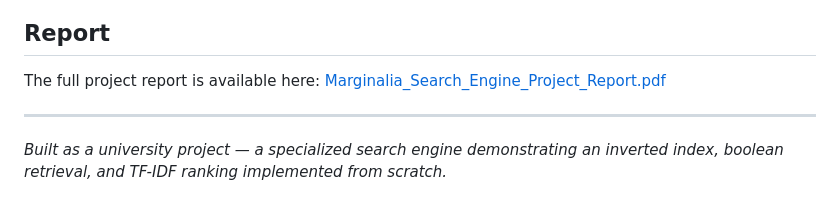
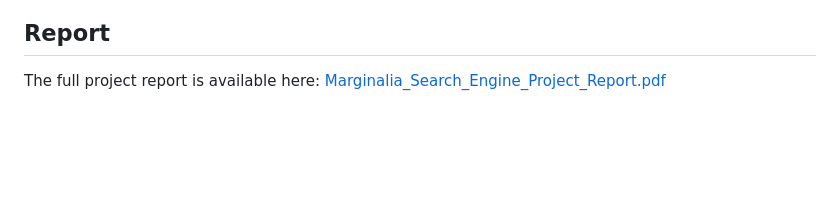
Before and after one commit to younus1082/Search-Engine-Project, a Markdown page: README.md, the part around one of its changes. Rendered like a GitHub page; blank space fills up the shorter version.

```diff
--- a/README.md
+++ b/README.md
@@ -190,8 +174,3 @@ instead of stemming.
 
 The full project report is available here:
 [Marginalia_Search_Engine_Project_Report.pdf](Marginalia_Search_Engine_Project_Report.pdf)
-
----
-
-*Built as a university project — a specialized search engine demonstrating an
-inverted index, boolean retrieval, and TF-IDF ranking implemented from scratch.*
```
Also changed, not shown: other parts of README.md (+0 -16 lines).
